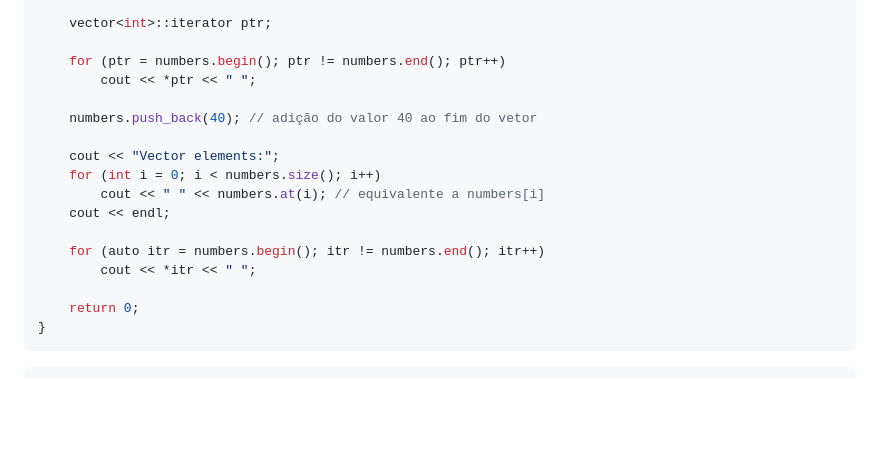
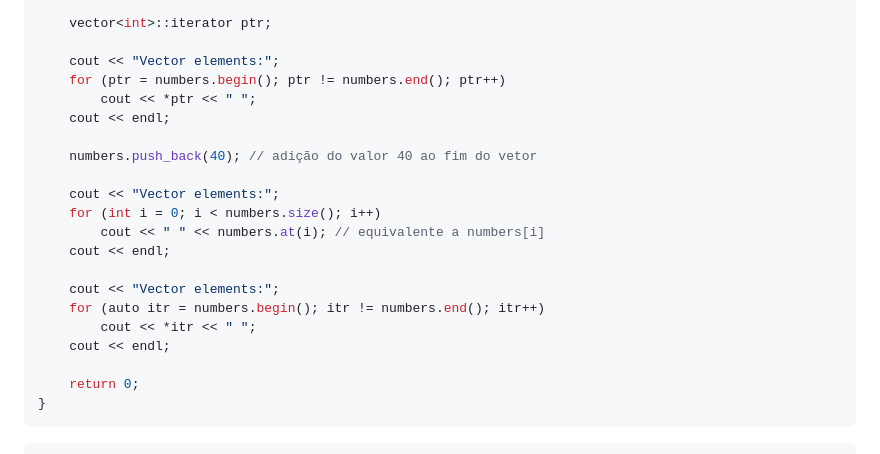
Before and after one commit to NIAEFEUP/slides, a Markdown page: CPP_Workshop/cpp_presentation.md, the part around the change. Rendered like a GitHub page; blank space fills up the shorter version.

Commit message:
Small fix to the CPP presentation

```diff
--- a/CPP_Workshop/cpp_presentation.md
+++ b/CPP_Workshop/cpp_presentation.md
@@ -589,8 +589,10 @@ int main() {
 
     vector<int>::iterator ptr;
 
+    cout << "Vector elements:";
     for (ptr = numbers.begin(); ptr != numbers.end(); ptr++)
         cout << *ptr << " ";
+    cout << endl;
 
     numbers.push_back(40); // adição do valor 40 ao fim do vetor
 
@@ -599,8 +601,10 @@ int main() {
         cout << " " << numbers.at(i); // equivalente a numbers[i]
     cout << endl;
 
+    cout << "Vector elements:";
     for (auto itr = numbers.begin(); itr != numbers.end(); itr++)
         cout << *itr << " ";
+    cout << endl;
 
     return 0;
 }
```
